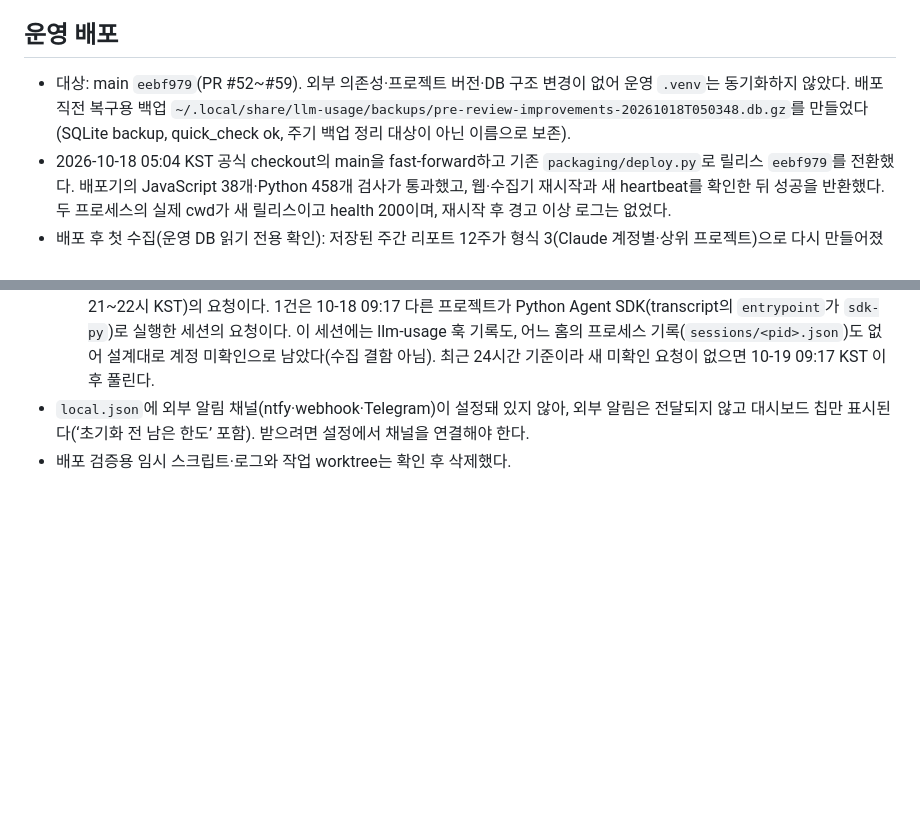
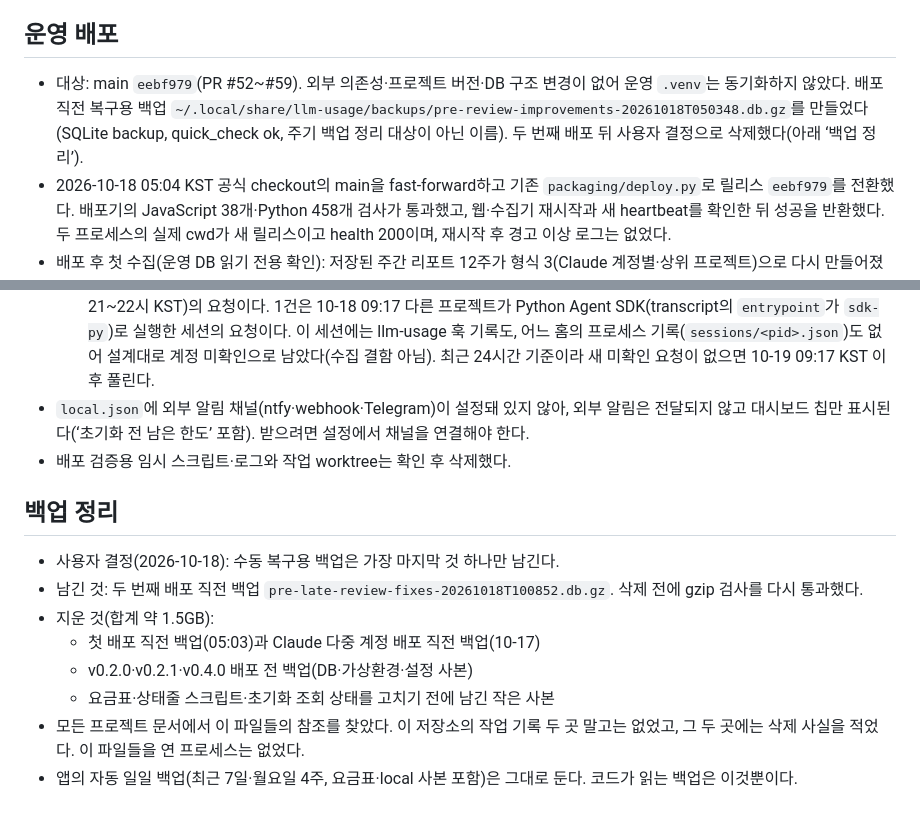
Before and after one commit to jihoon22-lee/llm-usage-dashboard, a Markdown page: workthrough/2026-10-18-dashboard-review-improvements.md, 2 parts joined by grey strips. Drawn GitHub-style; blank space fills up the shorter version.

Commit message:
docs: record that only the latest manual backup was kept
Co-Authored-By: Claude Opus 5.5 <noreply@anthropic.com>

```diff
--- a/workthrough/2026-10-18-dashboard-review-improvements.md
+++ b/workthrough/2026-10-18-dashboard-review-improvements.md
@@ -308,7 +308,7 @@
 
 ## 운영 배포
 
-- 대상: main `eebf979`(PR #52~#59). 외부 의존성·프로젝트 버전·DB 구조 변경이 없어 운영 `.venv`는 동기화하지 않았다. 배포 직전 복구용 백업 `~/.local/share/llm-usage/backups/pre-review-improvements-20261018T050348.db.gz`를 만들었다(SQLite backup, quick_check ok, 주기 백업 정리 대상이 아닌 이름으로 보존).
+- 대상: main `eebf979`(PR #52~#59). 외부 의존성·프로젝트 버전·DB 구조 변경이 없어 운영 `.venv`는 동기화하지 않았다. 배포 직전 복구용 백업 `~/.local/share/llm-usage/backups/pre-review-improvements-20261018T050348.db.gz`를 만들었다(SQLite backup, quick_check ok, 주기 백업 정리 대상이 아닌 이름). 두 번째 배포 뒤 사용자 결정으로 삭제했다(아래 ‘백업 정리’).
 - 2026-10-18 05:04 KST 공식 checkout의 main을 fast-forward하고 기존 `packaging/deploy.py`로 릴리스 `eebf979`를 전환했다. 배포기의 JavaScript 38개·Python 458개 검사가 통과했고, 웹·수집기 재시작과 새 heartbeat를 확인한 뒤 성공을 반환했다. 두 프로세스의 실제 cwd가 새 릴리스이고 health 200이며, 재시작 후 경고 이상 로그는 없었다.
 - 배포 후 첫 수집(운영 DB 읽기 전용 확인): 저장된 주간 리포트 12주가 형식 3(Claude 계정별·상위 프로젝트)으로 다시 만들어졌고, 이미 보낸 리포트를 다시 알리지 않았다(배포 후 외부 알림 기록 없음). 월간 구독 결산은 기록이 있는 달까지 4개월을 거슬러 채웠고 첫 달은 부분 월이다.
 - 상태의 `claude-accounts`가 ‘일부 미수집’인 것은 지난 배포(Claude 다중 계정) 전환 구간의 계정 미확인 요청 때문이다. 최근 24시간 기준이라 그 구간이 지나면 풀리며 이번 배포와는 무관하다.
@@ -446,3 +446,14 @@ PR #50 자동 리뷰 스레드(미해결)의 지적을 확인했다. 추가 Clau
     1건은 10-18 09:17 다른 프로젝트가 Python Agent SDK(transcript의 `entrypoint`가 `sdk-py`)로 실행한 세션의 요청이다. 이 세션에는 llm-usage 훅 기록도, 어느 홈의 프로세스 기록(`sessions/<pid>.json`)도 없어 설계대로 계정 미확인으로 남았다(수집 결함 아님). 최근 24시간 기준이라 새 미확인 요청이 없으면 10-19 09:17 KST 이후 풀린다.
 - `local.json`에 외부 알림 채널(ntfy·webhook·Telegram)이 설정돼 있지 않아, 외부 알림은 전달되지 않고 대시보드 칩만 표시된다(‘초기화 전 남은 한도’ 포함). 받으려면 설정에서 채널을 연결해야 한다.
 - 배포 검증용 임시 스크립트·로그와 작업 worktree는 확인 후 삭제했다.
+
+## 백업 정리
+
+- 사용자 결정(2026-10-18): 수동 복구용 백업은 가장 마지막 것 하나만 남긴다.
+- 남긴 것: 두 번째 배포 직전 백업 `pre-late-review-fixes-20261018T100852.db.gz`. 삭제 전에 gzip 검사를 다시 통과했다.
+- 지운 것(합계 약 1.5GB):
+  - 첫 배포 직전 백업(05:03)과 Claude 다중 계정 배포 직전 백업(10-17)
+  - v0.2.0·v0.2.1·v0.4.0 배포 전 백업(DB·가상환경·설정 사본)
+  - 요금표·상태줄 스크립트·초기화 조회 상태를 고치기 전에 남긴 작은 사본
+- 모든 프로젝트 문서에서 이 파일들의 참조를 찾았다. 이 저장소의 작업 기록 두 곳 말고는 없었고, 그 두 곳에는 삭제 사실을 적었다. 이 파일들을 연 프로세스는 없었다.
+- 앱의 자동 일일 백업(최근 7일·월요일 4주, 요금표·local 사본 포함)은 그대로 둔다. 코드가 읽는 백업은 이것뿐이다.
```
Also changed, not shown: workthrough/2026-10-17-claude-multi-account.md (+1 -1 lines).
